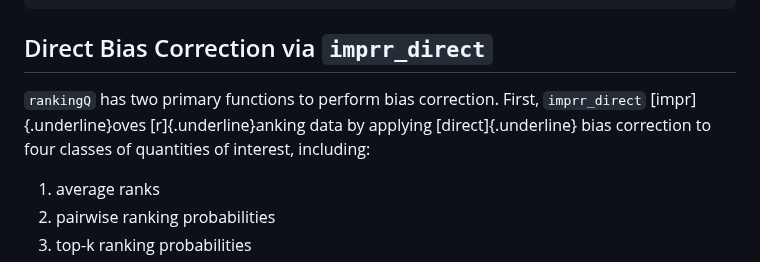
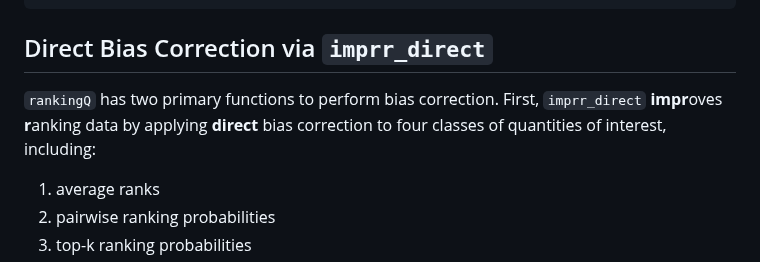
Before and after one commit to sysilviakim/rankingQ, a Markdown page: README.md, the part around the change. Rendered like a GitHub page.

```diff
--- a/README.md
+++ b/README.md
@@ -29,7 +29,7 @@ head(identity_ranking)
 
 ## Direct Bias Correction via `imprr_direct`
 
-`rankingQ` has two primary functions to perform bias correction. First, `imprr_direct` [impr]{.underline}oves [r]{.underline}anking data by applying [direct]{.underline} bias correction to four classes of quantities of interest, including:
+`rankingQ` has two primary functions to perform bias correction. First, `imprr_direct` **impr**oves **r**anking data by applying **direct** bias correction to four classes of quantities of interest, including:
 
 1.  average ranks
 2.  pairwise ranking probabilities
```
